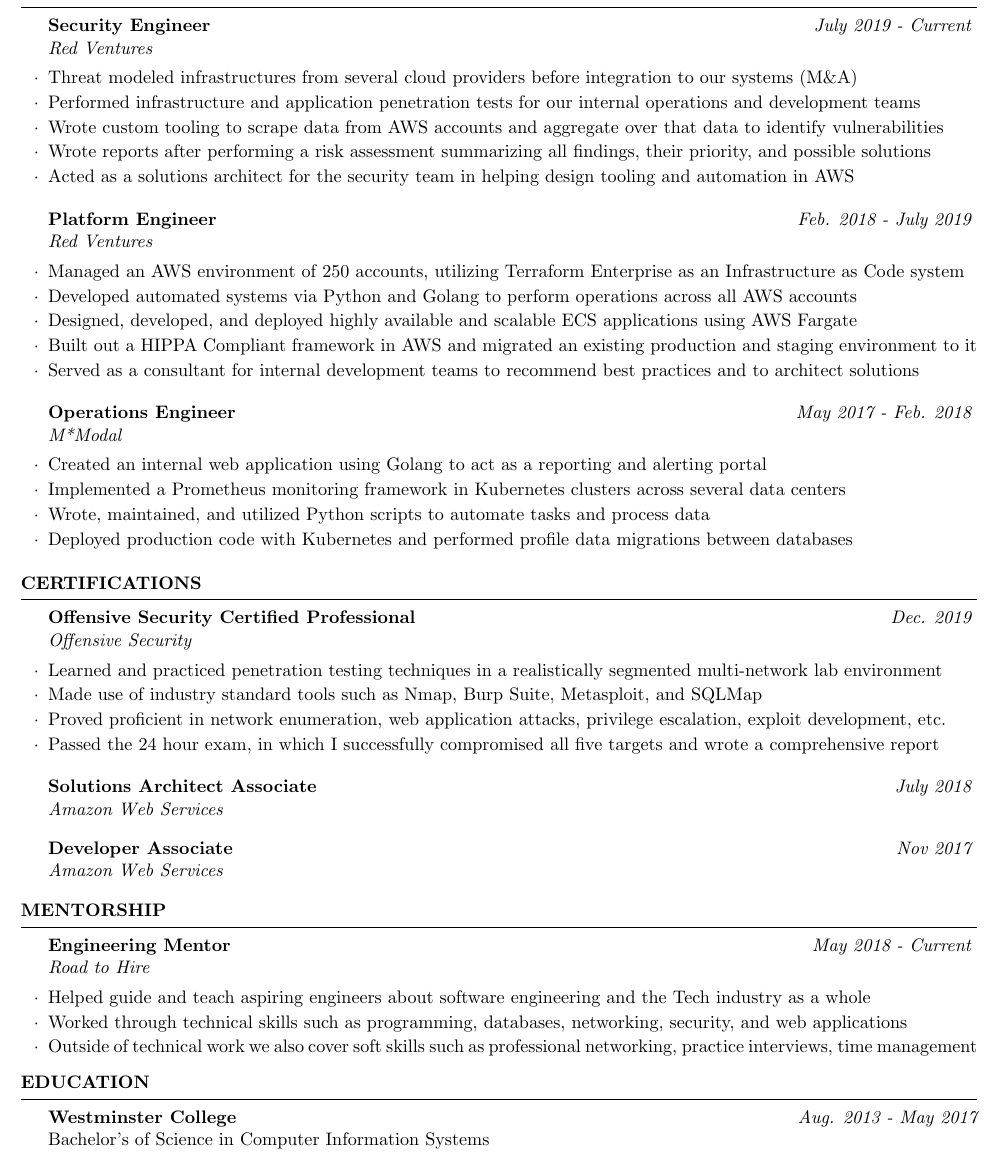
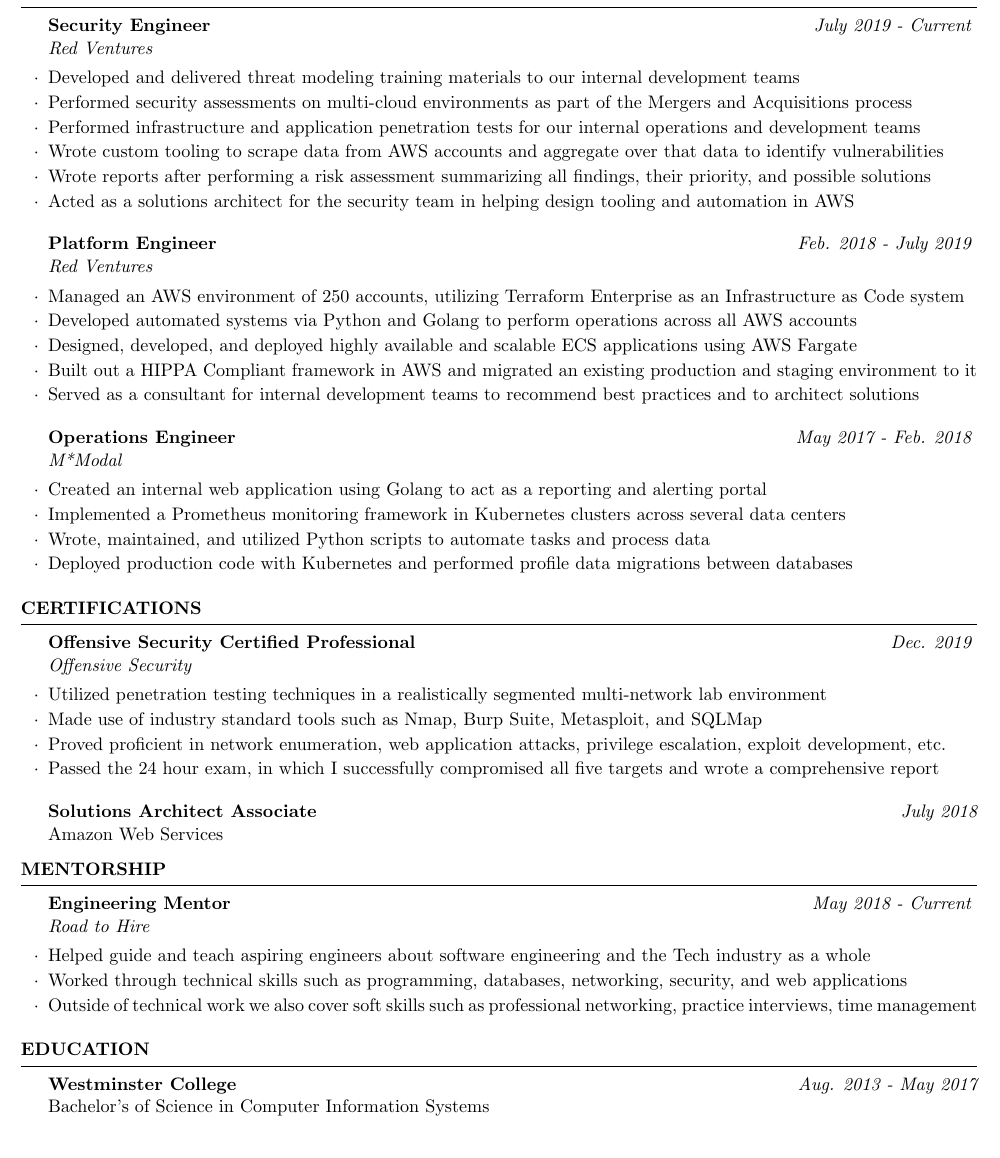
Before and after one commit to jshodd/resume, a LaTeX CV (shodd_jacob_resume.tex): part of the page, cut so that both start at the same text. Compiled offline with pdfLaTeX.

Commit message:
2020 update

```diff
--- a/shodd_jacob_resume.tex
+++ b/shodd_jacob_resume.tex
@@ -38,7 +38,8 @@
 \begin{rSection}{\vspace{-5pt}Work Experience}
 
   \begin{rSubsection}{Security Engineer}{\em July 2019 - Current}{Red Ventures}{}
-  \item {Threat modeled infrastructures from several cloud providers before integration to our systems (M\&A)}
+  \item {Developed and delivered threat modeling training materials to our internal development teams}
+  \item {Performed security assessments on multi-cloud environments as part of the Mergers and Acquisitions process}
   \item {Performed infrastructure and application penetration tests for our internal operations and development teams}
   \item {Wrote custom tooling to scrape data from AWS accounts and aggregate over that data to identify vulnerabilities}
   \item {Wrote reports after performing a risk assessment summarizing all findings, their priority, and possible solutions}
@@ -76,21 +77,18 @@
 %\begin{rSection}{\vspace{-5pt}Certifications}
 %  \begin{tabular}{ @{} >{\bfseries}l @{\hspace{6ex}} l }
 %    Offensive Security & Offensive Security Certified Professional \\
-%    Rapid7 & InsightIDR Certified Specialist \\
-%    Amazon Web Services & Solutions Architect Associates, Developer Associate \\
+%    Amazon Web Services & Solutions Architect Associate\\
 %  \end{tabular}
 %\end{rSection}
 \begin{rSection}{\vspace{-5pt}Certifications}
   \begin{rSubsection}{Offensive Security Certified Professional}{\em Dec. 2019}{Offensive Security}{}
-  \item {Learned and practiced penetration testing techniques in a realistically segmented multi-network lab environment}
+  \item {Utilized penetration testing techniques in a realistically segmented multi-network lab environment}
   \item {Made use of industry standard tools such as Nmap, Burp Suite, Metasploit, and SQLMap }
   \item {Proved proficient in network enumeration, web application attacks, privilege escalation, exploit development, etc.}
   \item {Passed the 24 hour exam, in which I successfully compromised all five targets and wrote a comprehensive report}
   \end{rSubsection}
-  \begin{rSubsection}{Solutions Architect Associate}{\em July 2018}{Amazon Web Services}{}
-  \end{rSubsection}
-  \begin{rSubsection}{Developer Associate}{\em Nov 2017}{Amazon Web Services}{}
-  \end{rSubsection}
+  {\bf Solutions Architect Associate} \hfill {\em July 2018}
+  \\ Amazon Web Services
 \end{rSection}
 %----------------------------------------------------------------------------------------
 %	Mentorship SECTION
@@ -139,7 +117,7 @@
 %	EDUCATION SECTION
 %----------------------------------------------------------------------------------------
 
-\begin{rSection}{\vspace{-10pt}Education}
+\begin{rSection}{\vspace{-5pt}Education}
 
   {\bf Westminster College} \hfill {\em Aug. 2013 - May 2017}
   \\ Bachelor's of Science in Computer Information Systems
```
Also changed, not shown: shodd_jacob_resume.pdf, shodd_jacob_resume.tex (20 more changed lines), 2 other files.
